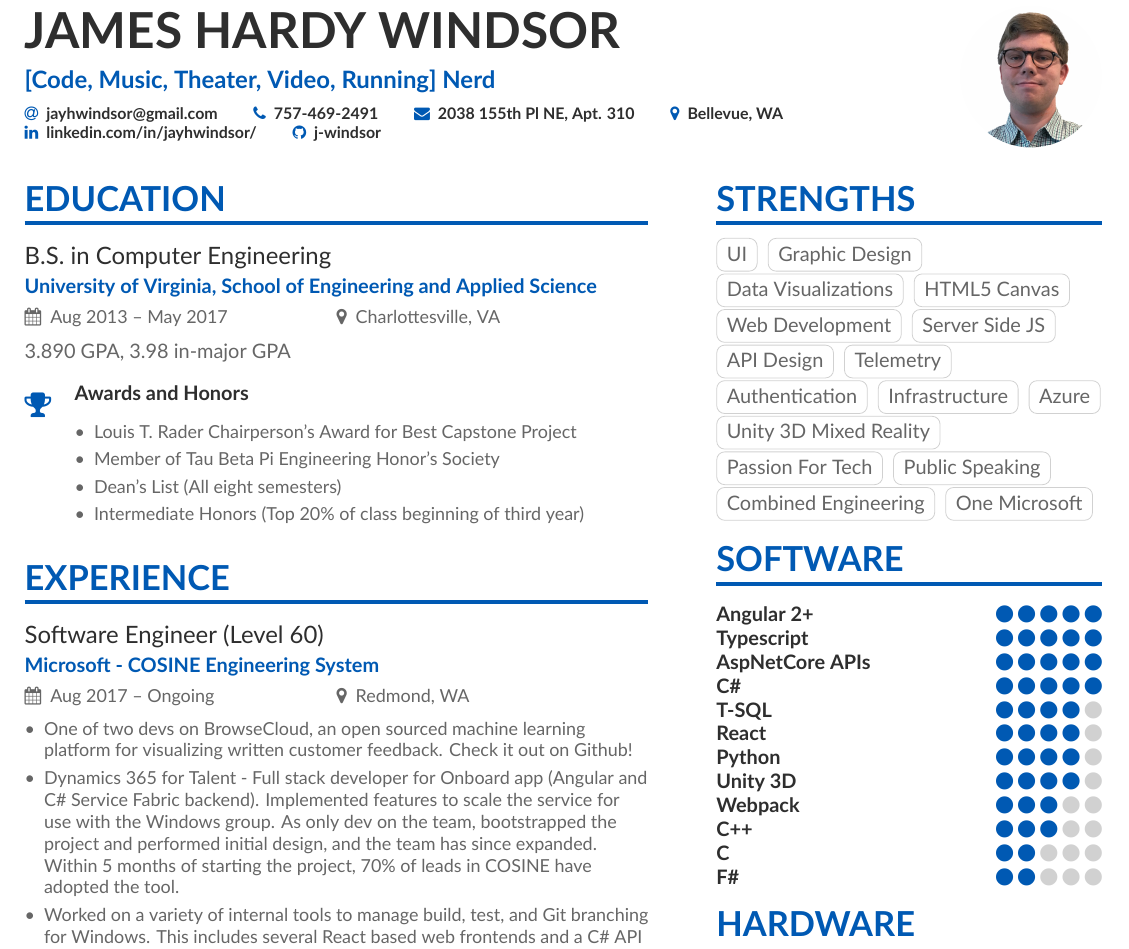
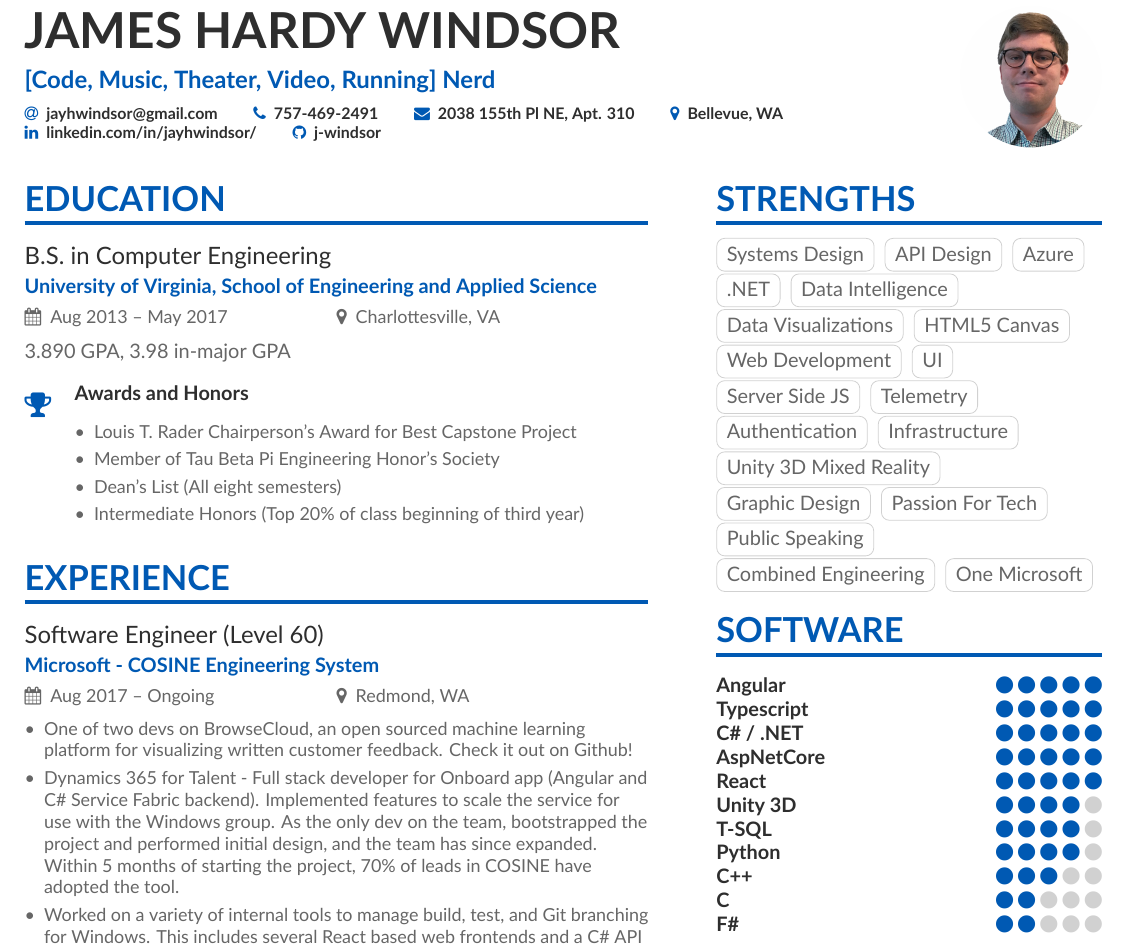
Before and after one commit to j-windsor/resume, a LaTeX CV (main.tex, which reads page1sidebar.tex): part of the page, cut so that both start at the same text. Compiled offline with XeLaTeX.

Commit message:
Adjustments

```diff
--- a/main.tex
+++ b/main.tex
@@ -105,7 +105,7 @@
 \cvevent{Software Engineer (Level 60)}{Microsoft - COSINE Engineering System}{Aug 2017 -- Ongoing}{Redmond, WA}
 \begin{itemize}
 \item One of two devs on BrowseCloud, an open sourced machine learning platform for visualizing written customer feedback. Check it out on Github!
-\item Dynamics 365 for Talent - Full stack developer for Onboard app (Angular and C\# Service Fabric backend). Implemented features to scale the service for use with the Windows group. As only dev on the team, bootstrapped the project and performed initial design, and the team has since expanded. Within 5 months of starting the project, 70\% of leads in COSINE have adopted the tool.
+\item Dynamics 365 for Talent - Full stack developer for Onboard app (Angular and C\# Service Fabric backend). Implemented features to scale the service for use with the Windows group. As the only dev on the team, bootstrapped the project and performed initial design, and the team has since expanded. Within 5 months of starting the project, 70\% of leads in COSINE have adopted the tool.
 \item Worked on a variety of internal tools to manage build, test, and Git branching for Windows. This includes several React based web frontends and a C\# API and orchestration layer. Currently working to reduce a ten day manual process to a one hour automated process.
 \item Author of popular Azure DevOps extensions, such as the WIQL to OData translator and the Banner Settings extension (which is used in around 800 accounts).
 \end{itemize}
--- a/page1sidebar.tex
+++ b/page1sidebar.tex
@@ -1,32 +1,34 @@
 \cvsection{Strengths}
 
-\cvtag{UI}
-\cvtag{Graphic Design}
+\cvtag{Systems Design}
+\cvtag{API Design}
+\cvtag{Azure}
+\cvtag{.NET}
+\cvtag{Data Intelligence}
 \cvtag{Data Visualizations}
 \cvtag{HTML5 Canvas}
 \cvtag{Web Development}
+\cvtag{UI}
 \cvtag{Server Side JS}
-\cvtag{API Design}
 \cvtag{Telemetry}
 \cvtag{Authentication}
 \cvtag{Infrastructure}
-\cvtag{Azure}
 \cvtag{Unity 3D Mixed Reality}
+\cvtag{Graphic Design}
 \cvtag{Passion For Tech}
 \cvtag{Public Speaking}
 \cvtag{Combined Engineering}
 \cvtag{One Microsoft}
 
 \cvsection{Software}
-\cvskill{Angular 2+}{5}
+\cvskill{Angular}{5}
 \cvskill{Typescript}{5}
-\cvskill{AspNetCore APIs}{5}
-\cvskill{C\#}{5}
+\cvskill{C\# / .NET}{5}
+\cvskill{AspNetCore}{5}
+\cvskill{React}{5}
+\cvskill{Unity 3D}{4}
 \cvskill{T-SQL}{4}
-\cvskill{React}{4}
 \cvskill{Python}{4}
-\cvskill{Unity 3D}{4}
-\cvskill{Webpack}{3}
 \cvskill{C++}{3}
 \cvskill{C}{2}
 \cvskill{F\#}{2}
```
